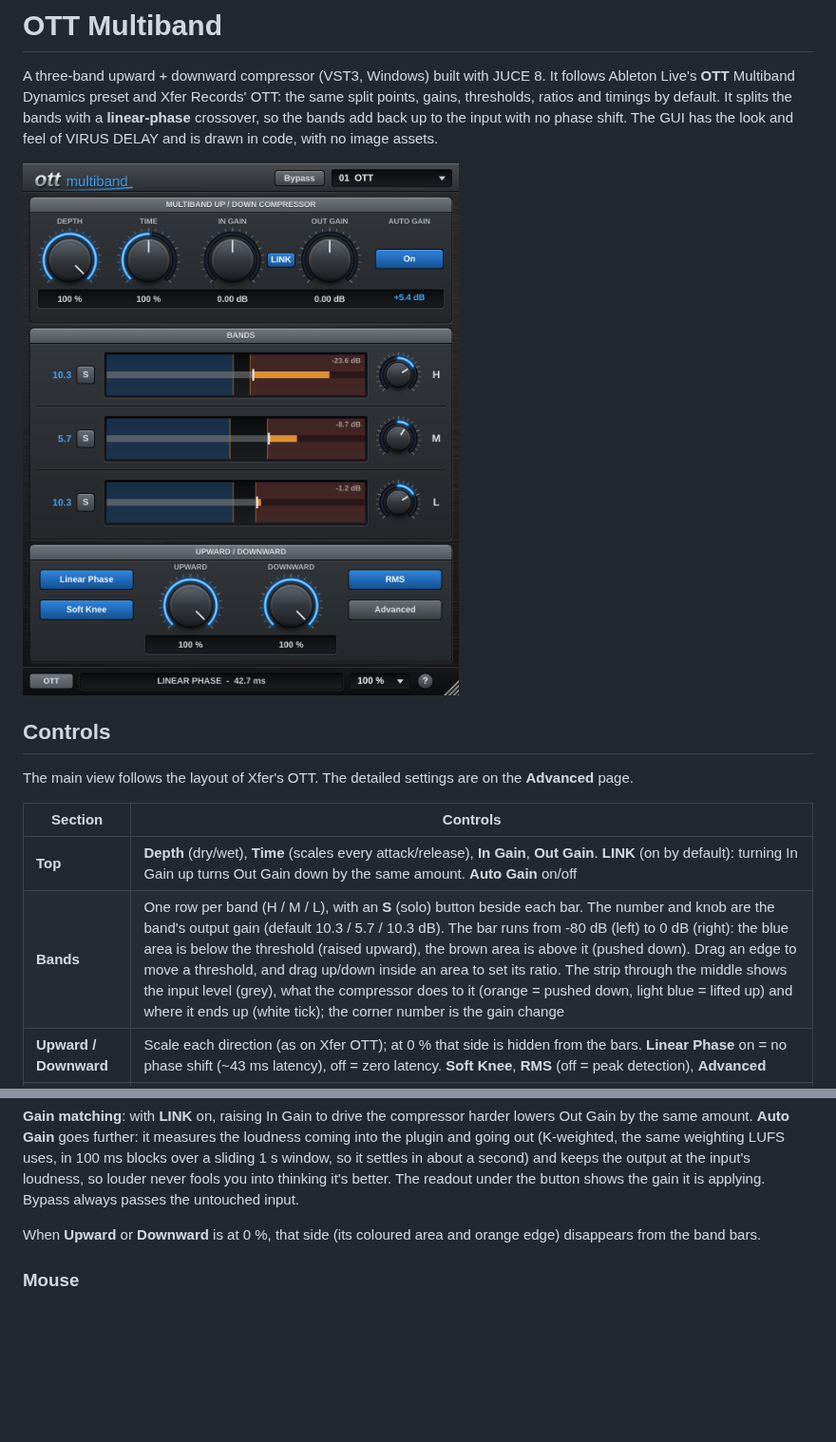
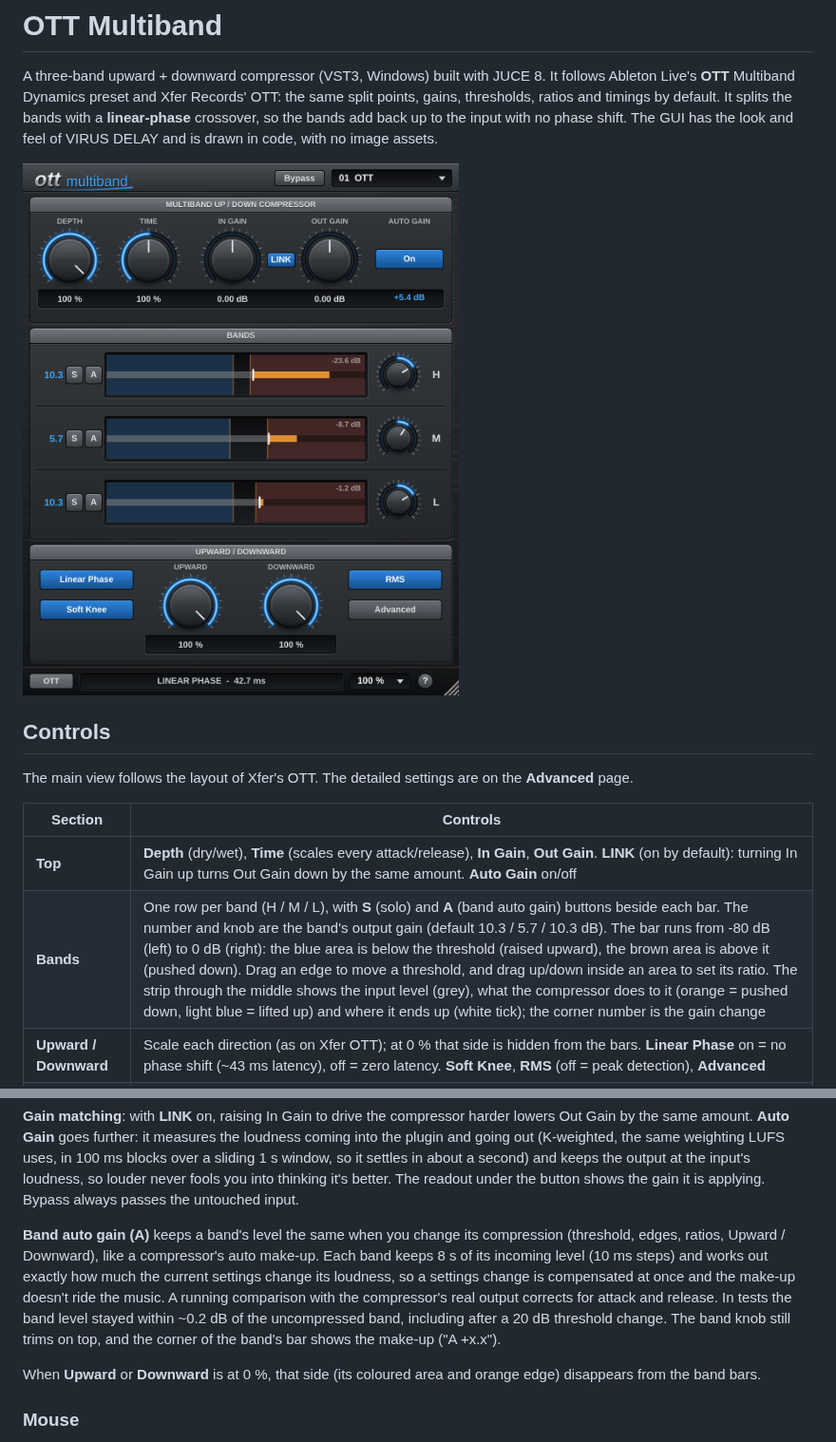
Before and after one commit to garymaguiremusic-pixel/OTT, a Markdown page: README.md, 2 parts joined by grey strips. Shown at 95% size. GitHub-like rendering; pictures changed too: docs/screenshot.png; blank space fills up the shorter version.

```diff
--- a/README.md
+++ b/README.md
@@ -15,7 +15,7 @@ The main view follows the layout of Xfer's OTT. The detailed settings are on the
 | Section | Controls |
 |---------|----------|
 | **Top** | **Depth** (dry/wet), **Time** (scales every attack/release), **In Gain**, **Out Gain**. **LINK** (on by default): turning In Gain up turns Out Gain down by the same amount. **Auto Gain** on/off |
-| **Bands** | One row per band (H / M / L), with an **S** (solo) button beside each bar. The number and knob are the band's output gain (default 10.3 / 5.7 / 10.3 dB). The bar runs from -80 dB (left) to 0 dB (right): the blue area is below the threshold (raised upward), the brown area is above it (pushed down). Drag an edge to move a threshold, and drag up/down inside an area to set its ratio. The strip through the middle shows the input level (grey), what the compressor does to it (orange = pushed down, light blue = lifted up) and where it ends up (white tick); the corner number is the gain change |
+| **Bands** | One row per band (H / M / L), with **S** (solo) and **A** (band auto gain) buttons beside each bar. The number and knob are the band's output gain (default 10.3 / 5.7 / 10.3 dB). The bar runs from -80 dB (left) to 0 dB (right): the blue area is below the threshold (raised upward), the brown area is above it (pushed down). Drag an edge to move a threshold, and drag up/down inside an area to set its ratio. The strip through the middle shows the input level (grey), what the compressor does to it (orange = pushed down, light blue = lifted up) and where it ends up (white tick); the corner number is the gain change |
 | **Upward / Downward** | Scale each direction (as on Xfer OTT); at 0 % that side is hidden from the bars. **Linear Phase** on = no phase shift (~43 ms latency), off = zero latency. **Soft Knee**, **RMS** (off = peak detection), **Advanced** |
 | **Advanced** | Three sections (High / Mid / Low): split frequency with High / Low on/off, power (off = band passes untouched), **S** (solo), **Threshold** (-40 to +24 dB, moves both edges of the band's bar together, double-click = 0), **Attack**, **Release** with **Auto** release (short peaks recover fast, sustained compression slowly). **Crossover Slope**: 6 / 12 / 18 / 24 dB/oct (default 12) |
 | **Bars** | **Bypass**, 10 factory presets, **Size** (75-200 %), help |
@@ -36,6 +36,14 @@ going out (K-weighted, the same weighting LUFS uses, in 100 ms blocks over a sli
 settles in about a second) and keeps the output at the input's
 loudness, so louder never fools you into thinking it's better. The readout under the button shows the
 gain it is applying. Bypass always passes the untouched input.
+
+**Band auto gain (A)** keeps a band's level the same when you change its compression (threshold,
+edges, ratios, Upward / Downward), like a compressor's auto make-up. Each band keeps 8 s of its
+incoming level (10 ms steps) and works out exactly how much the current settings change its loudness,
+so a settings change is compensated at once and the make-up doesn't ride the music. A running
+comparison with the compressor's real output corrects for attack and release. In tests the band level
+stayed within ~0.2 dB of the uncompressed band, including after a 20 dB threshold change. The band
+knob still trims on top, and the corner of the band's bar shows the make-up ("A +x.x").
 
 When **Upward** or **Downward** is at 0 %, that side (its coloured area and orange edge) disappears
 from the band bars.
```
Also changed, not shown: 8 other files.
